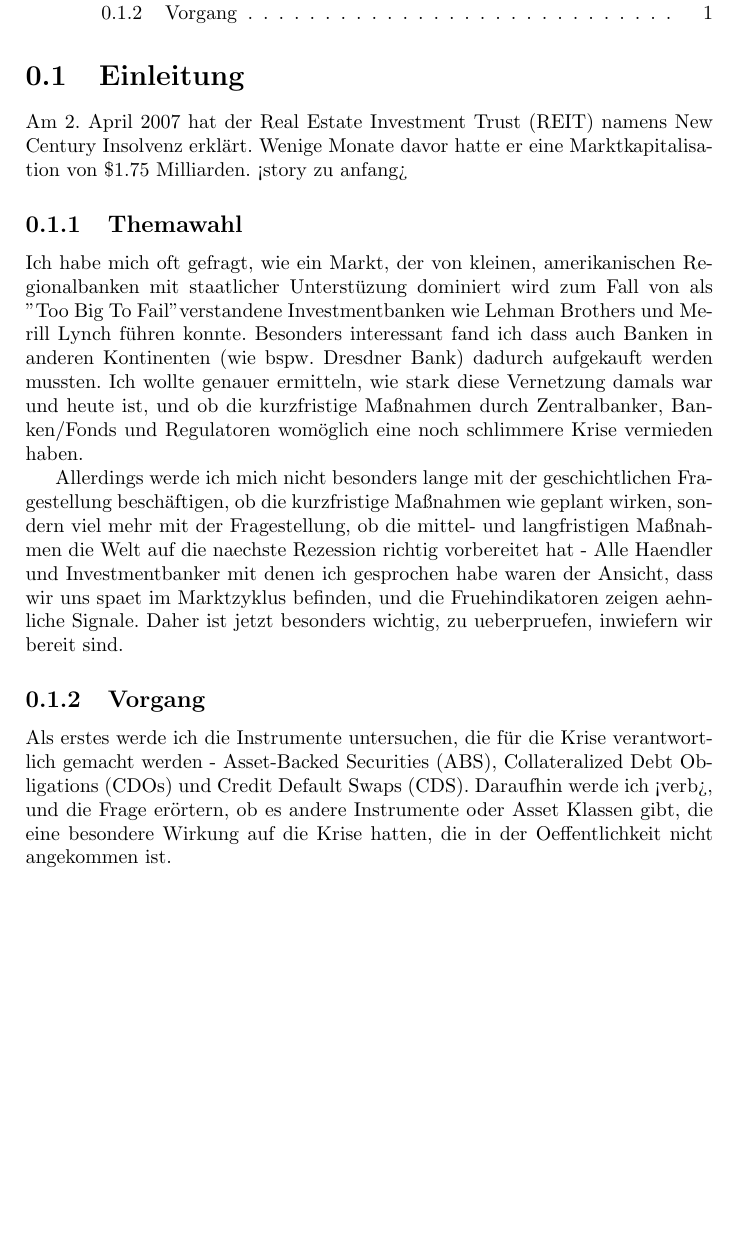
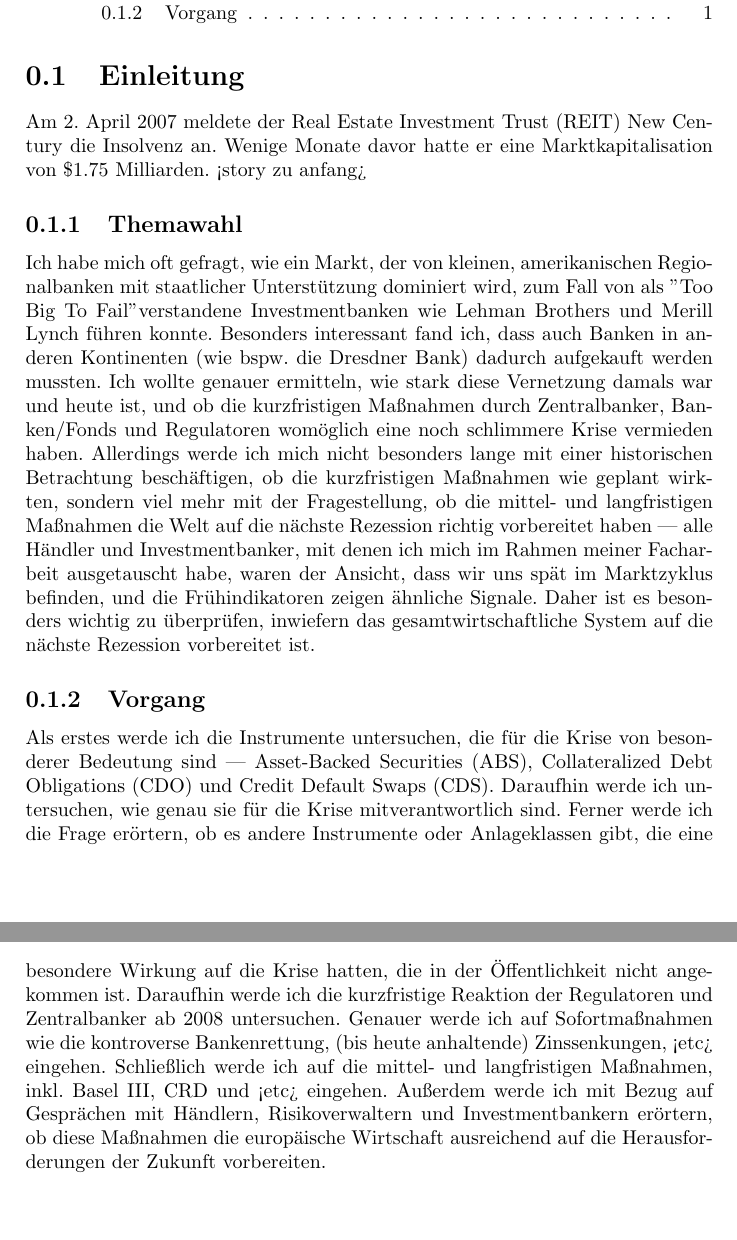
Before and after one commit to gtomitsuka/sowi-facharbeit, a LaTeX document (facharbeit.tex): part of page 2 of 2 before the commit and two parts of pages 2 and 3 of 3 after it, the two joined at a grey line, cut so that both start at the same text, the shorter picture padded with empty space. Compiled offline with pdfLaTeX.

Commit message:
Update facharbeit.tex

```diff
--- a/facharbeit.tex
+++ b/facharbeit.tex
@@ -1,38 +1,75 @@
 \documentclass[a4paper,draft]{report}
 \usepackage[ngerman]{babel}
-
 \begin{document}
-\title{Wurden die richtigen Lehren aus der Finanzkrise 2007-2009 gezogen?}
+\title{Wurden die richtigen Lehren aus der
+Finanzkrise 2007-2009 gezogen?}
 \author{Gabriel Tomitsuka}
 \date{Oktober 2019}
 \maketitle
-
 \tableofcontents
-
 \section{Einleitung}
-Am 2. April 2007 hat der Real Estate Investment Trust (REIT) namens New Century Insolvenz erklärt.
-Wenige Monate davor hatte er eine Marktkapitalisation von \$1.75 Milliarden.
+Am 2. April 2007 meldete der Real Estate Investment Trust (REIT) New Century die Insolvenz an.
+Wenige Monate davor hatte er eine
+Marktkapitalisation von \$1.75 Milliarden.
 <story zu anfang>
-
 \subsection{Themawahl}
-Ich habe mich oft gefragt, wie ein Markt, der von kleinen, amerikanischen Regionalbanken mit staatlicher Unterstüzung
-dominiert wird zum Fall von als "Too Big To Fail" verstandene Investmentbanken wie Lehman Brothers und Merill Lynch
-führen konnte. Besonders interessant fand ich dass auch Banken in anderen Kontinenten (wie bspw. Dresdner Bank) dadurch
-aufgekauft werden mussten. Ich wollte genauer ermitteln, wie stark diese Vernetzung damals war und heute ist, und ob
-die kurzfristige Maßnahmen durch Zentralbanker, Banken/Fonds und Regulatoren womöglich eine noch schlimmere Krise
+Ich habe mich oft gefragt, wie ein Markt, der
+von kleinen, amerikanischen Regionalbanken mit
+staatlicher Unterstützung
+dominiert wird, zum Fall von als "Too Big To
+Fail" verstandene Investmentbanken wie Lehman
+Brothers und Merill Lynch
+führen konnte. Besonders interessant fand ich,
+dass auch Banken in anderen Kontinenten (wie
+bspw. die Dresdner Bank) dadurch
+aufgekauft werden mussten. Ich wollte genauer
+ermitteln, wie stark diese Vernetzung damals
+war und heute ist, und ob
+die kurzfristigen Maßnahmen durch
+Zentralbanker, Banken/Fonds und Regulatoren
+womöglich eine noch schlimmere Krise
 vermieden haben.
-
-Allerdings werde ich mich nicht besonders lange mit der geschichtlichen Fragestellung beschäftigen, ob die kurzfristige
-Maßnahmen wie geplant wirken, sondern viel mehr mit der Fragestellung, ob die mittel- und langfristigen Maßnahmen die Welt
-auf die naechste Rezession richtig vorbereitet hat - Alle Haendler und Investmentbanker mit denen ich gesprochen habe waren
-der Ansicht, dass wir uns spaet im Marktzyklus befinden, und die Fruehindikatoren zeigen aehnliche Signale.
-Daher ist jetzt besonders wichtig, zu ueberpruefen, inwiefern wir bereit sind.
-
+Allerdings werde ich mich nicht besonders
+lange mit einer historischen Betrachtung
+beschäftigen, ob die kurzfristigen
+Maßnahmen wie geplant wirkten, sondern viel
+mehr mit der Fragestellung, ob die mittel- und
+langfristigen Maßnahmen die Welt
+auf die nächste Rezession richtig vorbereitet
+haben --- alle Händler und Investmentbanker, mit
+denen ich mich im Rahmen meiner Facharbeit ausgetauscht habe, waren
+der Ansicht, dass wir uns spät im Marktzyklus
+befinden, und die Frühindikatoren zeigen
+ähnliche Signale.
+Daher ist es besonders wichtig zu
+überprüfen, inwiefern das gesamtwirtschaftliche System auf die nächste Rezession vorbereitet ist.
 \subsection{Vorgang}
-Als erstes werde ich die Instrumente untersuchen, die für die Krise verantwortlich gemacht werden - Asset-Backed Securities (ABS),
-Collateralized Debt Obligations (CDOs) und Credit Default Swaps (CDS). Daraufhin werde ich <verb>, und die Frage erörtern, ob es andere
-Instrumente oder Asset Klassen gibt, die eine besondere Wirkung auf die Krise hatten, die in der Oeffentlichkeit nicht angekommen ist.
-
+Als erstes werde ich die Instrumente
+untersuchen, die für die Krise von besonderer Bedeutung sind --- Asset-Backed Securities
+(ABS),
+Collateralized Debt Obligations (CDO) und
+Credit Default Swaps (CDS). Daraufhin werde
+ich untersuchen, wie genau sie für die
+Krise mitverantwortlich sind. Ferner werde ich
+die Frage erörtern, ob es andere Instrumente
+oder Anlageklassen gibt, die eine
+besondere Wirkung auf die Krise hatten, die in
+der Öffentlichkeit nicht angekommen ist.
+Daraufhin werde ich die kurzfristige Reaktion
+der Regulatoren und Zentralbanker ab 2008
+untersuchen. Genauer werde ich auf
+Sofortmaßnahmen wie die kontroverse
+Bankenrettung, (bis heute anhaltende)
+Zinssenkungen, <etc> eingehen.
+Schließlich werde ich auf die mittel- und
+langfristigen Maßnahmen, inkl. Basel
+III, CRD und <etc> eingehen. Außerdem
+werde ich mit Bezug auf Gesprächen mit
+Händlern, Risikoverwaltern und
+Investmentbankern erörtern, ob diese
+Maßnahmen die europäische
+Wirtschaft ausreichend auf die
+Herausforderungen der Zukunft vorbereiten.
 \end{document}
 http://web.mit.edu/rsi/www/pdfs/new-latex.pdf
 http://web.mit.edu/rsi/www/pdfs/bibtex-format.pdf
```
Also changed, not shown: facharbeit.tex (2 more changed lines).
